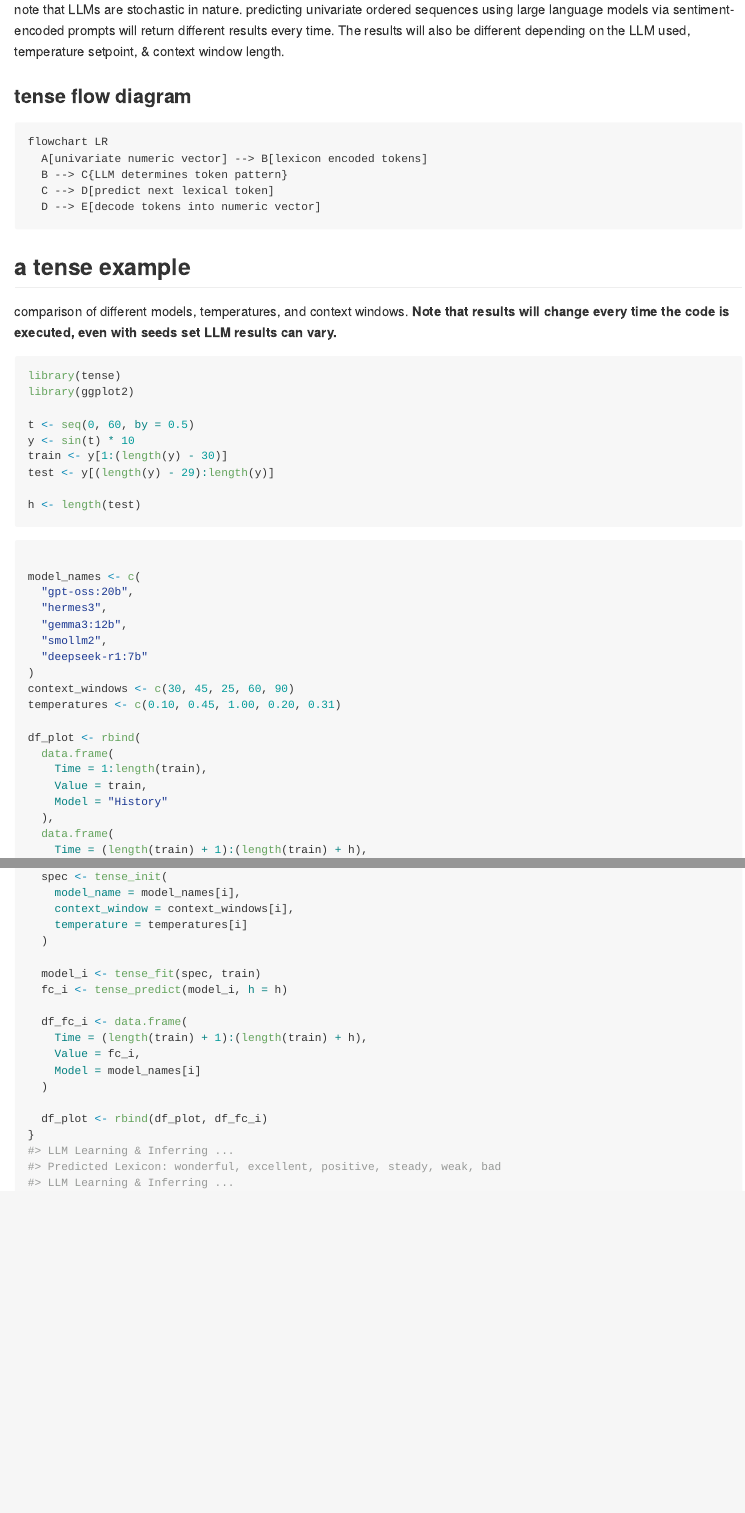
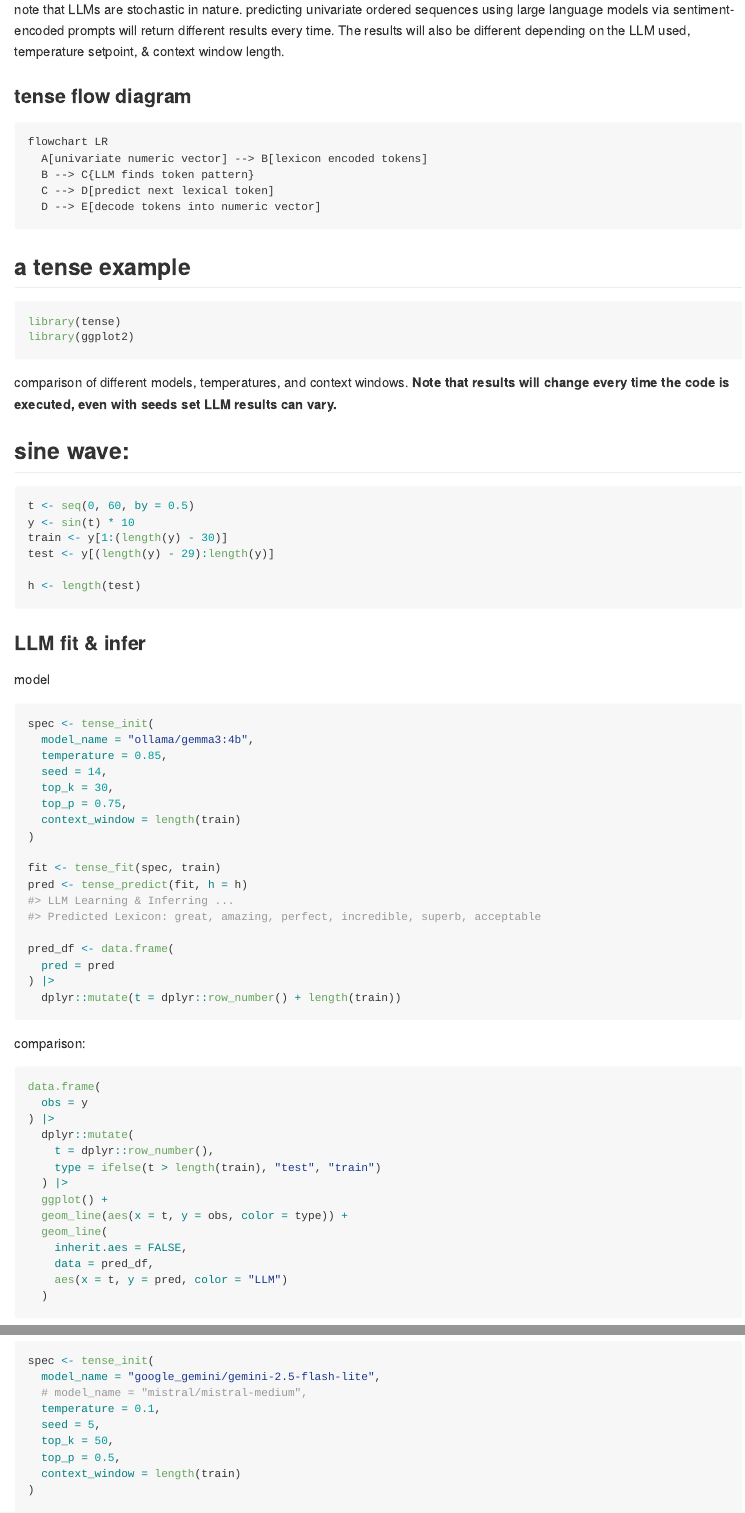
Before and after one commit to frankiethull/tense, an R Markdown document (README.Rmd): the page in a window 1100 px wide, from 260 px down, and a second part further down, joined at a grey line. The pictures show the output file README.md that the author committed with the source, drawn offline in the style of GitHub; long lines of code are wrapped.

````diff
--- a/README.Rmd
+++ b/README.Rmd
@@ -24,22 +24,25 @@
 
 
 ### tense flow diagram
-```{mermaid}
+```mermaid
 flowchart LR
   A[univariate numeric vector] --> B[lexicon encoded tokens]
-  B --> C{LLM determines token pattern}
+  B --> C{LLM finds token pattern}
   C --> D[predict next lexical token]
   D --> E[decode tokens into numeric vector]
 ```
 
 ## a tense example
 
-comparison of different models, temperatures, and context windows. **Note that results will change every time the code is executed, even with seeds set LLM results can vary.**
-
 ```{r}
 library(tense)
 library(ggplot2)
+```
 
+comparison of different models, temperatures, and context windows. **Note that results will change every time the code is executed, even with seeds set LLM results can vary.**
+
+## sine wave:
+```{r}
 t <- seq(0, 60, by = 0.5)
 y <- sin(t) * 10
 train <- y[1:(length(y) - 30)]
@@ -48,24 +51,14 @@
 h <- length(test)
 ```
 
+### LLM fit & infer
 
+model
 ```{r}
-
-model_names <- c(
-  "gpt-oss:20b",
-  "hermes3",
-  "gemma3:12b",
-  "smollm2",
-  "deepseek-r1:7b"
-)
-context_windows <- c(30, 45, 25, 60, 90)
-temperatures <- c(0.10, 0.45, 1.00, 0.20, 0.31)
-
-df_plot <- rbind(
-  data.frame(
-    Time = 1:length(train),
-    Value = train,
-    Model = "History"
-  ),
-  data.frame(
-    Time = (length(train) + 1):(length(train) + h),
+spec <- tense_init(
+  model_name = "ollama/gemma3:4b",
+  temperature = 0.85,
+  seed = 14,
+  top_k = 30,
+  top_p = 0.75,
+  context_window = length(train)
@@ -79,13 +67,28 @@
-  spec <- tense_init(
-    model_name = model_names[i],
-    context_window = context_windows[i],
-    temperature = temperatures[i]
+fit <- tense_fit(spec, train)
+pred <- tense_predict(fit, h = h)
+
+pred_df <- data.frame(
+  pred = pred
+) |>
+  dplyr::mutate(t = dplyr::row_number() + length(train))
+```
+
+comparison:
+```{r}
+data.frame(
+  obs = y
+) |>
+  dplyr::mutate(
+    t = dplyr::row_number(),
+    type = ifelse(t > length(train), "test", "train")
+  ) |>
+  ggplot() +
+  geom_line(aes(x = t, y = obs, color = type)) +
+  geom_line(
+    inherit.aes = FALSE,
+    data = pred_df,
+    aes(x = t, y = pred, color = "LLM")
   )
+```
 
-  model_i <- tense_fit(spec, train)
-  fc_i <- tense_predict(model_i, h = h)
 
-  df_fc_i <- data.frame(
-    Time = (length(train) + 1):(length(train) + h),
-    Value = fc_i,
-    Model = model_names[i]
@@ -93,2 +100 @@
 
-  df_plot <- rbind(df_plot, df_fc_i)
@@ -111,0 +110,8 @@
+spec <- tense_init(
+  model_name = "google_gemini/gemini-2.5-flash-lite",
+  # model_name = "mistral/mistral-medium",
+  temperature = 0.1,
+  seed = 5,
+  top_k = 50,
+  top_p = 0.5,
+  context_window = length(train)
````
Also changed, not shown: R/encoding.R (+29 -13 lines), R/predict.R (+15 -3 lines), README.md, README.Rmd (54 more changed lines), 4 other files.
